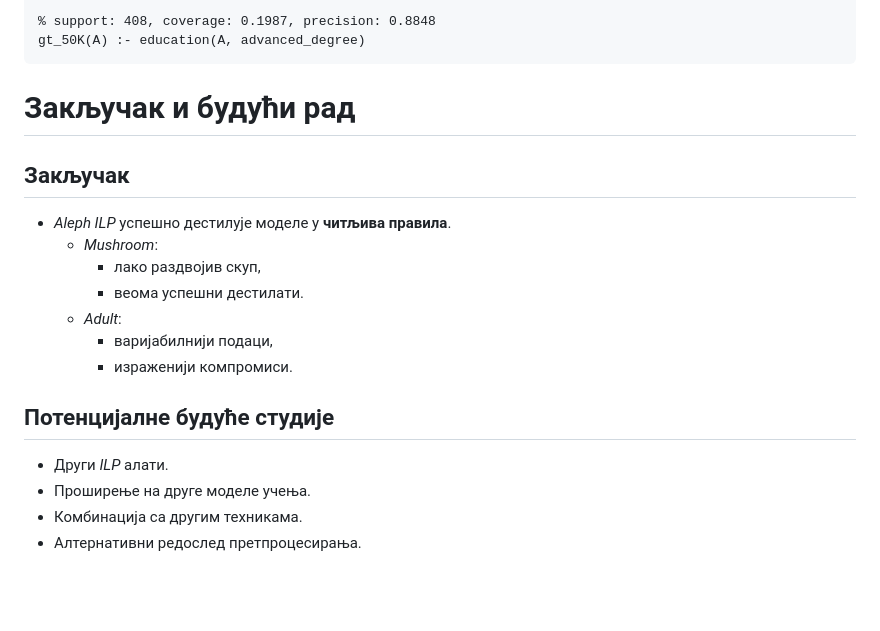
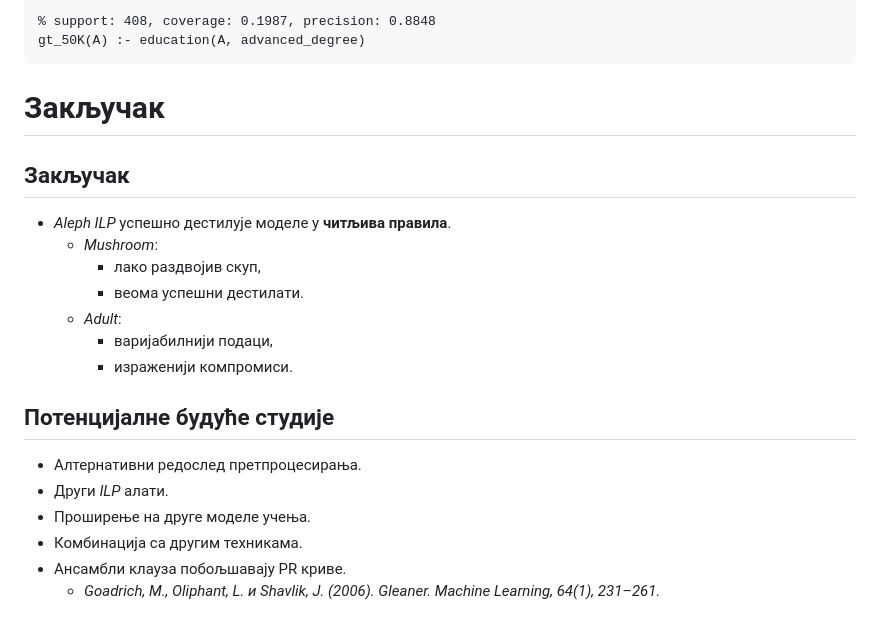
Before and after one commit to ristic-ac/Matematika-DAS, a Markdown page: seminarski/prezentacija.md, the part around the change. GitHub-like rendering; blank space fills up the shorter version.

Commit message:
Update presentation: refine conclusion section and add future study suggestions

````diff
--- a/seminarski/prezentacija.md
+++ b/seminarski/prezentacija.md
@@ -171,7 +171,7 @@ gt_50K(A) :- education(A, bachelors),
 gt_50K(A) :- education(A, advanced_degree)
 ```
 
-# Закључак и будући рад
+# Закључак
 
 ## Закључак
 
@@ -185,7 +185,9 @@ gt_50K(A) :- education(A, advanced_degree)
 
 ## Потенцијалне будуће студије
 
+- Алтернативни редослед претпроцесирања.
 - Други *ILP* алати.
 - Проширење на друге моделе учења.
 - Комбинација са другим техникама.
-- Алтернативни редослед претпроцесирања.
+- Ансамбли клауза побољшавају PR криве.
+  - *Goadrich, M., Oliphant, L. и Shavlik, J. (2006). Gleaner. Machine Learning, 64(1), 231–261.*
````
